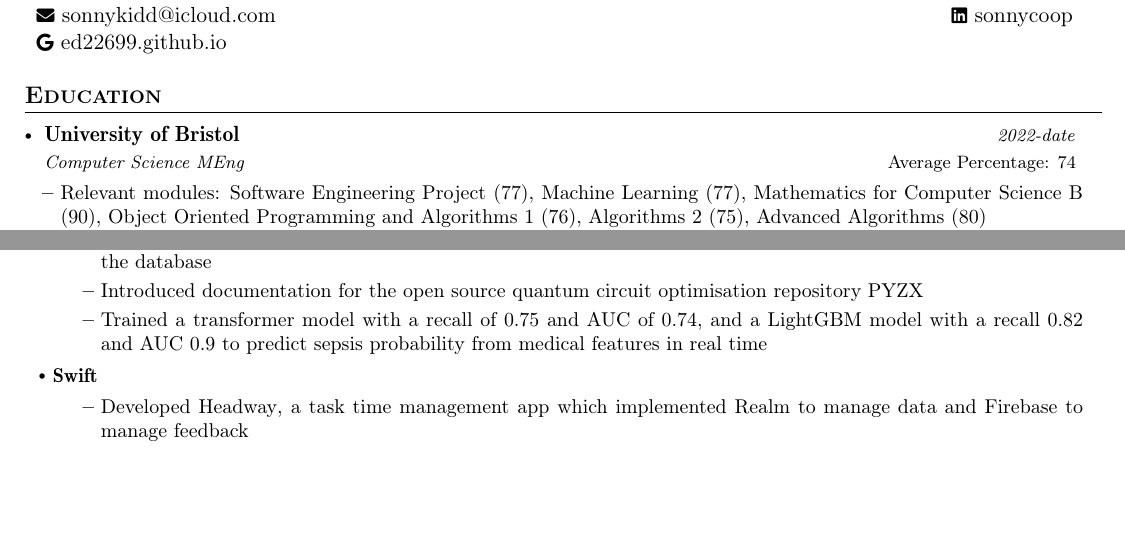
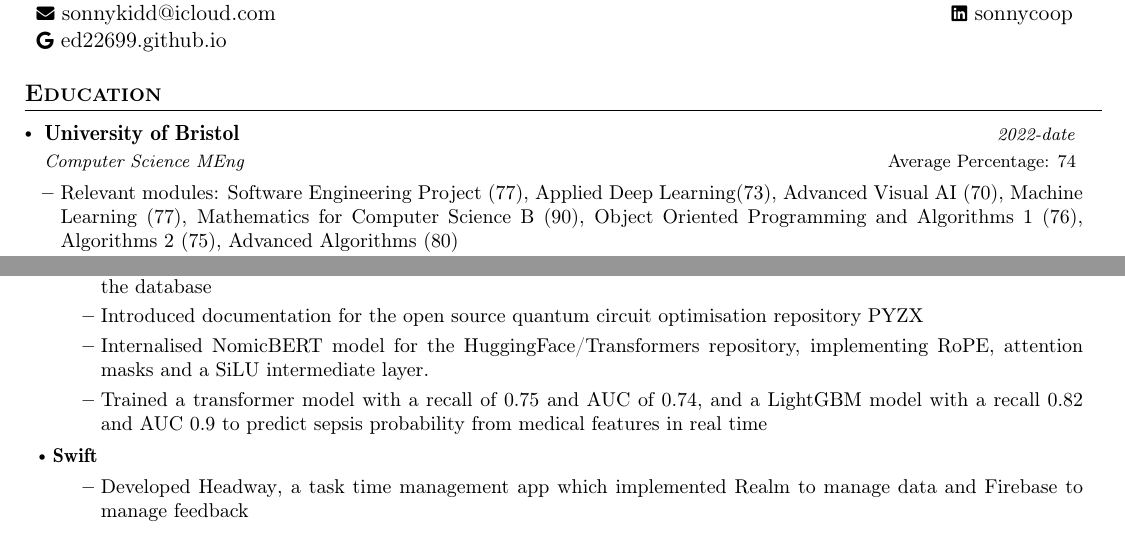
Before and after one commit to ed22699/ed22699.github.io, a LaTeX CV (cv/SonnyCooperCV.tex): two parts of the page before the commit and two parts of page 1 of 2 after it, joined at a grey line, cut so that both start at the same text, the shorter picture padded with empty space. Compiled offline with pdfLaTeX.

Commit message:
feat: Final checkpoint before making it into academic webpage

```diff
--- a/cv/SonnyCooperCV.tex
+++ b/cv/SonnyCooperCV.tex
@@ -163,7 +163,8 @@
       {University of Bristol}{Average Percentage: 74}
       {Computer Science MEng}{2022-date}
       \resumeItemListStart
-      \item{Relevant modules: Software Engineering Project (77), Machine Learning (77), Mathematics for Computer Science B (90),
+      \item{Relevant modules: Software Engineering Project (77), Applied Deep Learning(73),
+              Advanced Visual AI (70), Machine Learning (77), Mathematics for Computer Science B (90),
           Object Oriented Programming and Algorithms 1 (76), Algorithms 2 (75), Advanced Algorithms (80)}
       \item{Competed in the 2023 BrisHack 24-hour Hackathon in a team of 5}
       \item{Competed in the unitaryHACK 2025 open source quantum Hackathon in a team of 2}
@@ -191,6 +192,7 @@
         \begin{itemize}
             \item Created an ANPR gate system for an industrial park with a web server for the owner to add users. This used OpenCV, Matplotlib and Pytesseract to extract number plates and PHP with MySQL to alter number plates in the database
             \item Introduced documentation for the open source quantum circuit optimisation repository PYZX
+            \item Internalised NomicBERT model for the HuggingFace/Transformers repository, implementing RoPE, attention masks and a SiLU intermediate layer.
             \item Trained a transformer model with a recall of 0.75 and AUC of 0.74, and a LightGBM model with a recall 0.82 and AUC 0.9 to predict sepsis probability from medical features in real time
         \end{itemize}
     \item {\textbf{Swift}}
```
Also changed, not shown: cv/AcademicCV.pdf (added), cv/SonnyCooperAcademicCV.pdf (added), cv/SonnyCooperCV.pdf, 6 other files.
